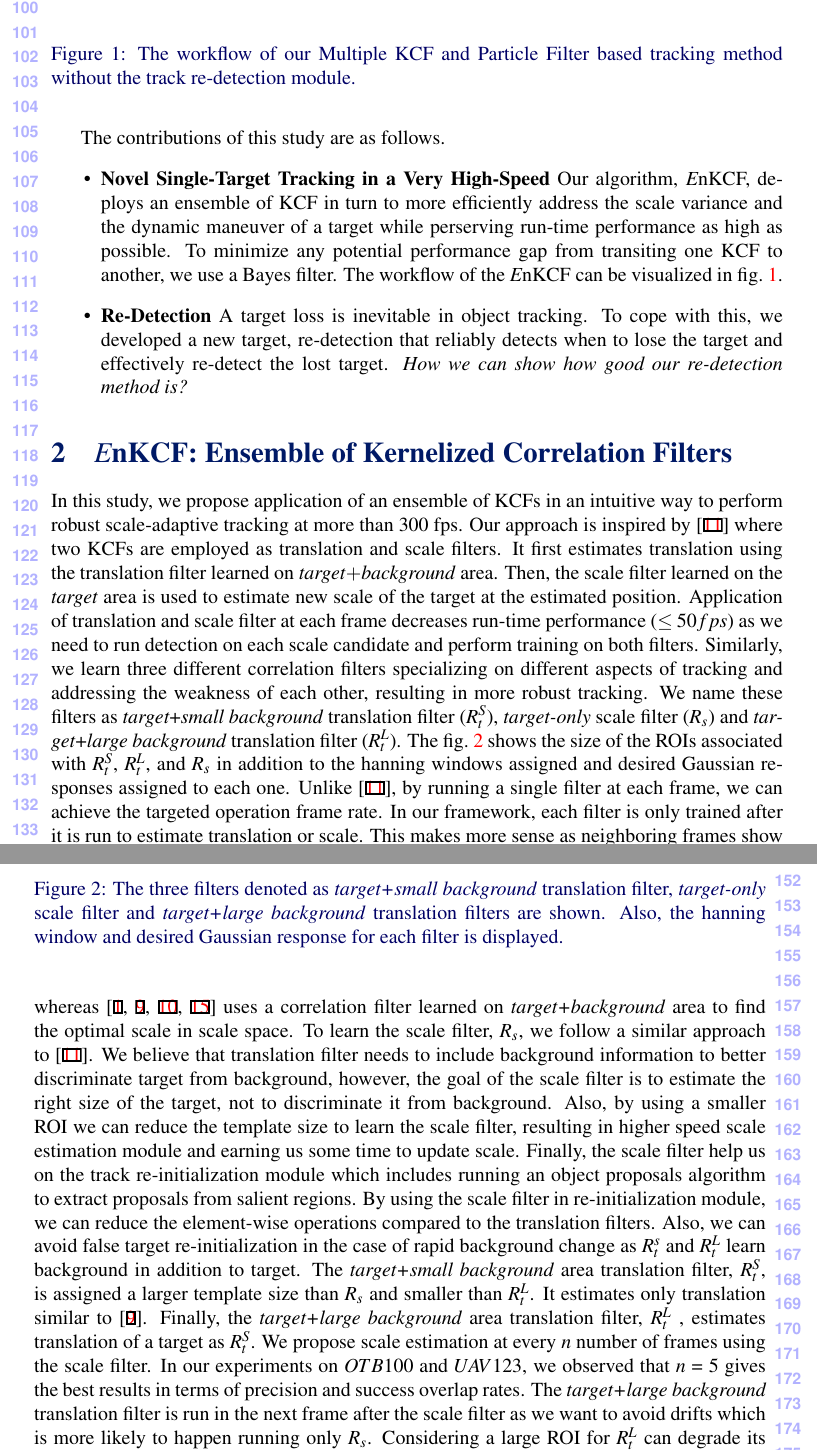
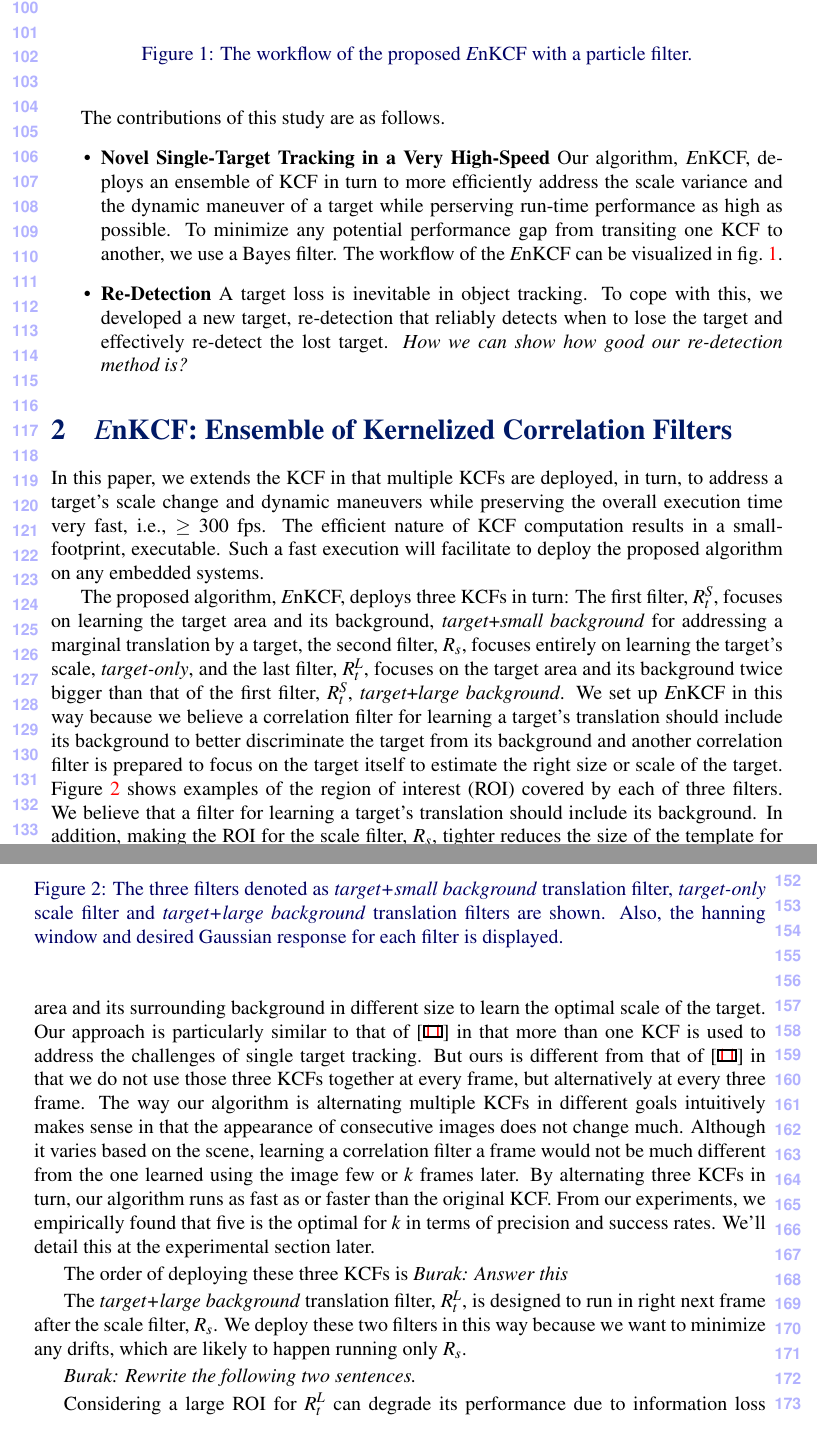
Before and after one commit to uzkent/EnKCF_Tracker, a LaTeX document (bmvc_review.tex): two parts of pages 3 and 4 of 11, joined at a grey line, cut so that both start at the same text. Compiled offline with pdfLaTeX.

Commit message:
Revised the introduction and technical section.

```diff
--- a/bmvc_review.tex
+++ b/bmvc_review.tex
@@ -241,30 +241,58 @@ The contributions of this study are as follows.
 
 \begin{figure*}[!t]
 \includegraphics[width=\textwidth]{figures/Workflow_MKCF+PF.pdf}
-\caption{The workflow of our Multiple KCF and Particle Filter based tracking method without the track re-detection module.}
+\caption{The workflow of the proposed {\it E}nKCF with a particle filter.}
 \label{Workflow_figure}
 \end{figure*}
 
-In this study, we propose application of an ensemble of KCFs
-in an intuitive way to perform robust scale-adaptive tracking at more
-than $300$ fps. Our approach is inspired by \cite{ma2015long} where
-two KCFs are employed as translation and scale filters. It first
-estimates translation using the translation filter learned on
-\textit{target}$+$\textit{background} area. Then, the scale filter
-learned on the \textit{target} area is used to estimate new scale of
-the target at the estimated position. Application of translation and
-scale filter at each frame decreases run-time performance ($\leq50 fps$)
-as we need to run detection on each scale candidate and perform training on both filters. Similarly,
-we learn three different correlation filters specializing on different
-aspects of tracking and addressing the weakness of each other,
-resulting in more robust tracking. We name these filters as
-\textit{target}+\textit{small background} translation filter
-($R_{t}^{S}$), \textit{target-only} scale filter ($R_{s}$) and
-\textit{target}+\textit{large background} translation filter
-($R_{t}^{L}$). The fig.~\ref{fig:Filters} shows the size of the ROIs associated with
-$R_{t}^{S}$, $R_{t}^{L}$, and $R_{s}$ in addition to the hanning
-windows assigned and desired Gaussian responses assigned to each one. Unlike \cite{ma2015long}, by running a single filter at
-each frame, we can achieve the targeted operation frame rate. In our framework, each filter is only trained after it is run to estimate translation or scale. This makes more sense as neighboring frames show large correlation. Thus, skipping a few frames to train a filter does not result in dramatic information loss in the learned object model.
+In this paper, we extends the KCF in that multiple KCFs are deployed,
+in turn, to address a target's scale change and dynamic maneuvers
+while preserving the overall execution time very fast, i.e., $\ge$ 300
+fps. The efficient nature of KCF computation results in a
+small-footprint, executable. Such a fast execution will facilitate to
+deploy the proposed algorithm on any embedded systems.
+
+The proposed algorithm, {\it E}nKCF, deploys three KCFs in turn: The
+first filter, $R_{t}^{S}$, focuses on learning the target area and its
+background, \textit{target}+\textit{small background} for addressing a
+marginal translation by a target, the second filter, $R_{s}$, focuses
+entirely on learning the target's scale, \textit{target-only}, and the
+last filter, $R_{t}^{L}$, focuses on the target area and its
+background twice bigger than that of the first filter, $R_{t}^{S}$,
+\textit{target}+\textit{large background}. We set up {\it E}nKCF in
+this way because we believe a correlation filter for learning a
+target's translation should include its background to better
+discriminate the target from its background and another correlation
+filter is prepared to focus on the target itself to estimate the right
+size or scale of the target. Figure \ref{fig:Filters} shows examples
+of the region of interest (ROI) covered by each of three filters. We
+believe that a filter for learning a target's translation should
+include its background. In addition, making the ROI for the scale
+filter, $R_{s}$, tighter reduces the size of the template for the
+elementwise multiplication, resulting in a scale estimation in a
+higher speed.
+
+After Heriques and his colleagues' presented impressive tracking
+results of KCF \cite{henriques2015high}, many variation of KCF were
+investigated. In particular, \cite{ma2015long} and
+\cite{danelljan2014accurate} used a scale filter to learn the target
+area only whereas \cite{li2014scale, bibi2015multi, tang2015multi}
+used a correlation filter learned on the target area and its
+surrounding background in different size to learn the optimal scale of
+the target. Our approach is particularly similar to that of
+\cite{ma2015long} in that more than one KCF is used to address the
+challenges of single target tracking. But ours is different from that
+of \cite{ma2015long} in that we do not use those three KCFs together
+at every frame, but alternatively at every three frame. The way our
+algorithm is alternating multiple KCFs in different goals intuitively
+makes sense in that the appearance of consecutive images does not
+change much. Although it varies based on the scene, learning a
+correlation filter a frame would not be much different from the one
+learned using the image few or $k$ frames later. By alternating three
+KCFs in turn, our algorithm runs as fast as or faster than the
+original KCF. From our experiments, we empirically found that five is
+the optimal for $k$ in terms of precision and success rates. We'll
+detail this at the experimental section later.
 
 \begin{figure}[!t]
 \centering
@@ -276,29 +304,15 @@ each frame, we can achieve the targeted operation frame rate. In our framework,
 \label{fig:Filters}
 \end{figure}
 
-Our MKCF based tracking framework employs different capabilities and
-tasks to each correlation filter learned temporally. In
-\cite{ma2015long, danelljan2014accurate}, a scale filter is learned on
-\textit{target-only} area whereas \cite{henriques2015high,
-  li2014scale, bibi2015multi, tang2015multi} uses a correlation filter
-learned on \textit{target+background} area to find the optimal scale
-in scale space. To learn the scale filter, $R_{s}$, we follow a
-similar approach to \cite{ma2015long}. We believe that translation
-filter needs to include background information to better discriminate
-target from background, however, the goal of the scale filter is to
-estimate the right size of the target, not to discriminate it from
-background. Also, by using a smaller ROI we can reduce the template size
- to learn the scale filter, resulting in higher speed scale
-estimation module and earning us some time to update scale. Finally, the scale filter help us on the track
-re-initialization module which includes running an object proposals
-algorithm to extract proposals from salient regions. By using the
-scale filter in re-initialization module, we can reduce the
-element-wise operations compared to the translation filters. Also, we can
-avoid false target re-initialization in the case of rapid background change as $R_{t}^{s}$ and
-$R_{t}^{L}$ learn background in addition to target. The \textit{target+small background} area translation filter, $R_{t}^{S}$,
-is assigned a larger template size than $R_{s}$ and smaller than
-$R_{t}^{L}$. It estimates only translation similar
-to \cite{henriques2015high}. Finally, the \textit{target+large
-  background} area translation filter, $R_{t}^{L}$ , estimates translation of a target as $R_{t}^{S}$. We propose scale estimation at every $n$ number of frames using the scale filter. In our experiments on $OTB100$ and $UAV123$,
-we observed that $n$ = 5 gives the best results in terms of precision and success overlap rates. The \textit{target+large background} translation filter is run
-in the next frame after the scale filter as we want to avoid drifts which is more likely to happen running only $R_{s}$. Considering a large ROI for $R_{t}^{L}$ can degrade its performance due to information loss resulting from ROI resizing. On the other hand, only HoG features are used in $R_{t}^{S}$ as it focuses on a smaller ROI, giving us more discriminative HoG features. In our framework, $R_{t}^{S}$ addresses the absence of scale adaptation module in $R_{t}^{L}$ and $R_{t}^{S}$ whereas $R_{t}^{L}$ focuses on addressing the absence of translation estimation module in $R_{S}$. $R_{t}^{S}$, on the other hand, focuses on the shape features of the target that is not fully exploited in $R_{t}^{L}$ and $R_{t}^{S}$. For this reason, we employ \textit{HoG} features in $R_{t}^{S}$ and \textit{HoG} and \textit{Color} features in $R_{t}^{L}$. Fig.~\ref{Workflow_figure} displays the proposed tracking framework called Ensemble of KCFs {\it E}nKC. Also, the pseudo-code of the proposed {\it E}nKC is shown in alg.~\ref{alg:MKCF}.
+The order of deploying these three KCFs is {\it Burak: Answer this}
+
+The \textit{target+large background} translation filter, $R_{t}^{L}$,
+is designed to run in right next frame after the scale filter,
+$R_s$. We deploy these two filters in this way because we want to
+minimize any drifts, which are likely to happen running only $R_{s}$.
+
+
+{\it Burak: Rewrite the following two sentences.}
+
+Considering a large ROI for $R_{t}^{L}$ can degrade its performance
+due to information loss resulting from ROI resizing.
```
Also changed, not shown: bmvc_review.tex (128 more changed lines).
